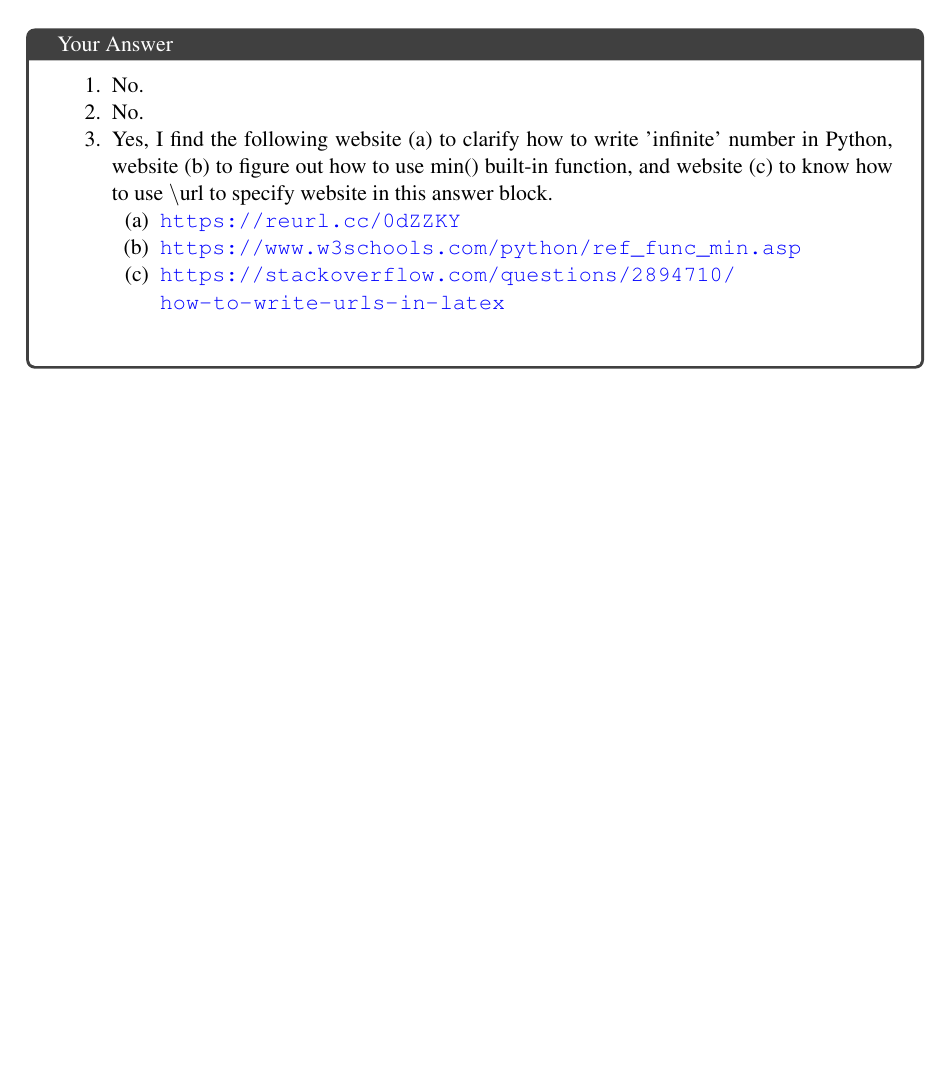
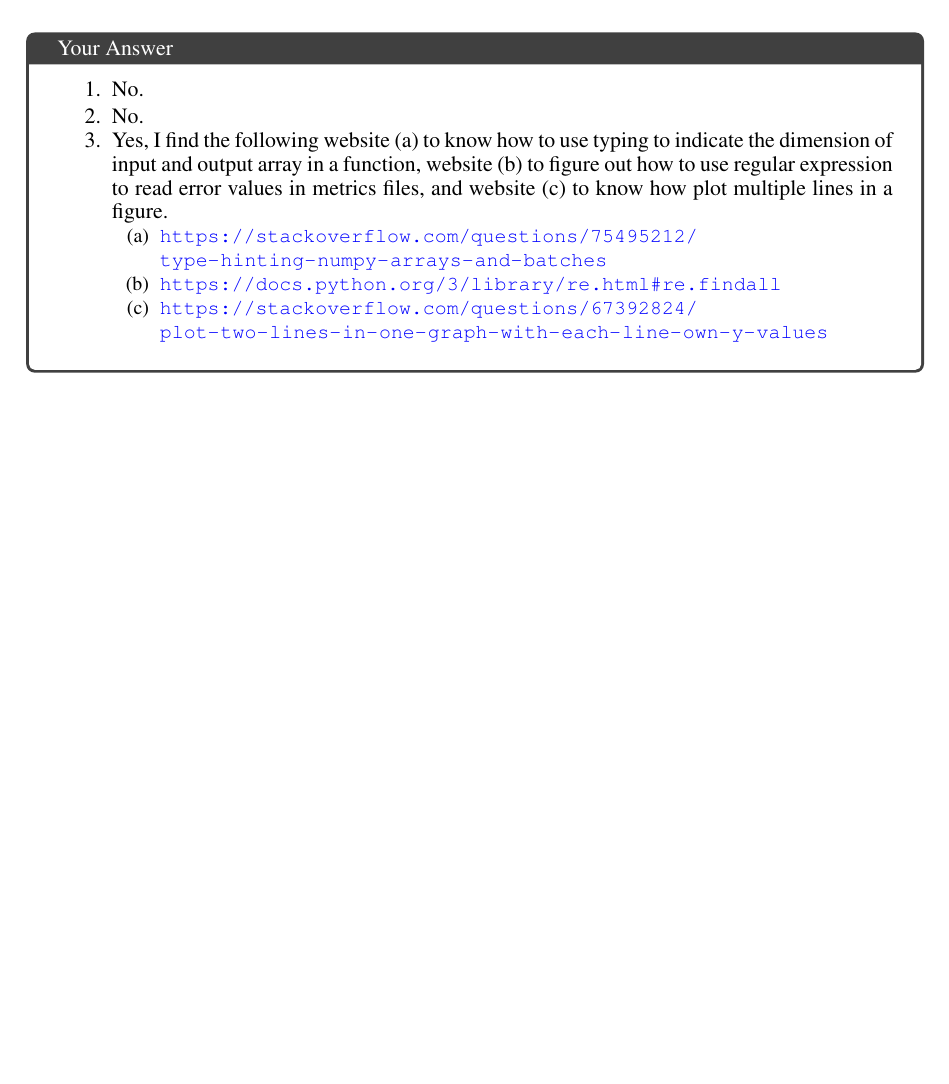
Before and after one commit to Coslate/CMU_10601_Machine_Learning, a LaTeX problem sheet (HW2/latex_template/hw2.tex): part of page 13 of 20, cut so that both start at the same text. Compiled offline with pdfLaTeX.

Commit message:
Complete HW2.

```diff
--- a/HW2/latex_template/hw2.tex
+++ b/HW2/latex_template/hw2.tex
@@ -1049,11 +1049,12 @@ After you have completed all other components of this assignment, report your an
 \begin{enumerate}
 	\item No.
 	\item No.
-	\item Yes, I find the following website (a) to clarify how to write 'infinite' number in Python, website (b) to figure out how to use min() built-in function, and website (c) to know how to use \textbackslash{url} to specify website in this answer block.
+	\item Yes, I find the following website (a) to know how to use typing to indicate the dimension of input and output array in a function, website (b) to figure out how to use regular expression to read error values in metrics files, and website (c) to know how plot multiple lines in a figure.
+	\small
 	\begin{enumerate}
-		\item \url{https://reurl.cc/0dZZKY}
-		\item \url{https://www.w3schools.com/python/ref_func_min.asp}
-		\item \url{https://stackoverflow.com/questions/2894710/how-to-write-urls-in-latex}
+		\item \url{https://stackoverflow.com/questions/75495212/type-hinting-numpy-arrays-and-batches}
+		\item \url{https://docs.python.org/3/library/re.html#re.findall}
+		\item \url{https://stackoverflow.com/questions/67392824/plot-two-lines-in-one-graph-with-each-line-own-y-values}
 	\end{enumerate}
 \end{enumerate}
 \end{your_solution}
```
Also changed, not shown: HW2/latex_template/hw2.pdf, 2 other files.
